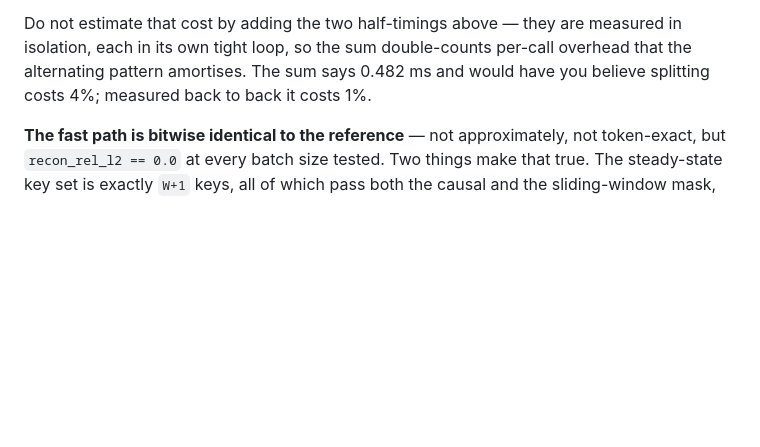
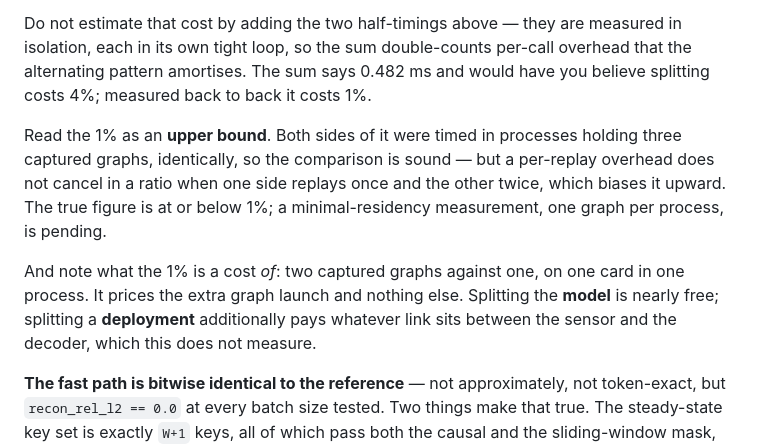
Before and after one commit to myocodec/myocodec-release, a Markdown page: README.md, the part around the change. Drawn GitHub-style; blank space fills up the shorter version.

Commit message:
State what the 1% split cost is a cost of, and that it is an upper bound

```diff
--- a/README.md
+++ b/README.md
@@ -225,6 +225,17 @@ isolation, each in its own tight loop, so the sum double-counts per-call overhea
 alternating pattern amortises. The sum says 0.482 ms and would have you believe splitting
 costs 4%; measured back to back it costs 1%.
 
+Read the 1% as an **upper bound**. Both sides of it were timed in processes holding three
+captured graphs, identically, so the comparison is sound — but a per-replay overhead does
+not cancel in a ratio when one side replays once and the other twice, which biases it
+upward. The true figure is at or below 1%; a minimal-residency measurement, one graph per
+process, is pending.
+
+And note what the 1% is a cost *of*: two captured graphs against one, on one card in one
+process. It prices the extra graph launch and nothing else. Splitting the **model** is
+nearly free; splitting a **deployment** additionally pays whatever link sits between the
+sensor and the decoder, which this does not measure.
+
 **The fast path is bitwise identical to the reference** — not approximately, not
 token-exact, but `recon_rel_l2 == 0.0` at every batch size tested. Two things make that
 true. The steady-state key set is exactly `W+1` keys, all of which pass both the causal and
```
